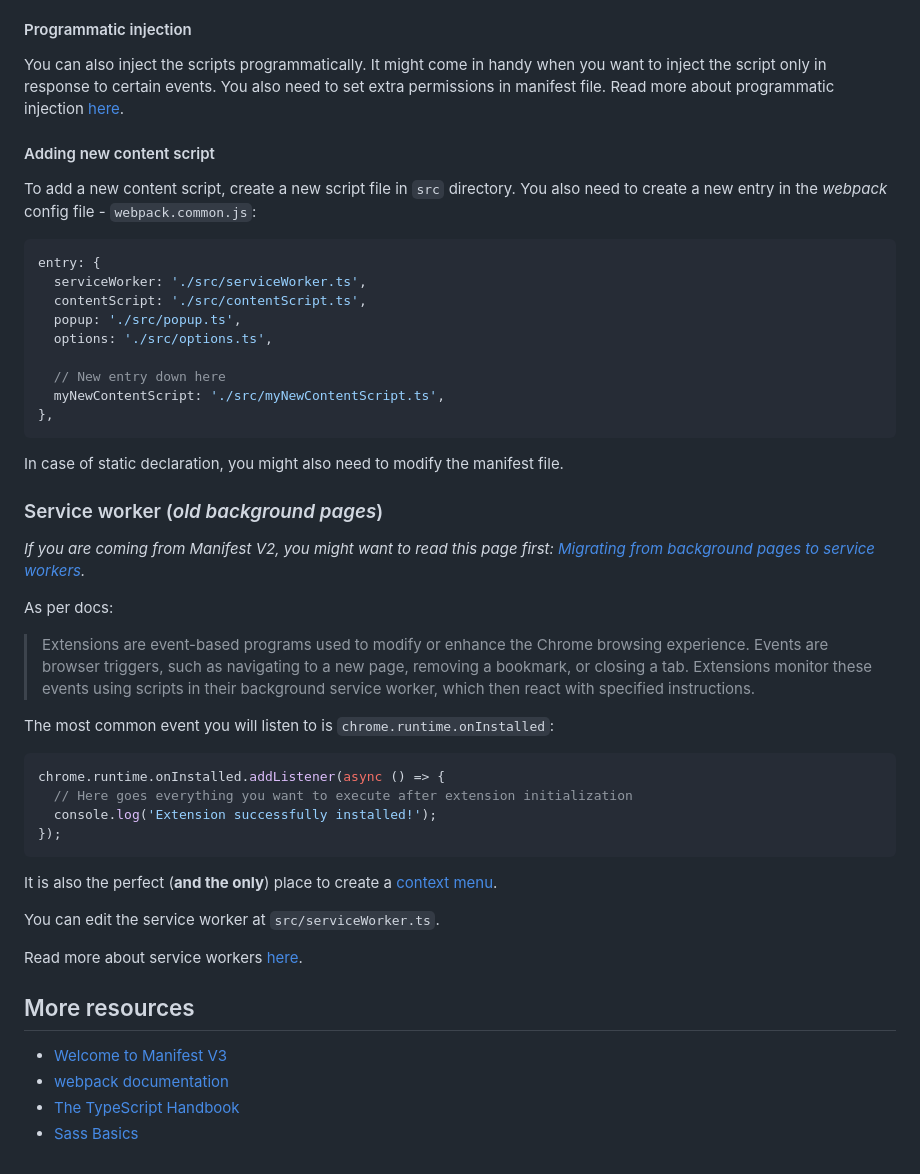
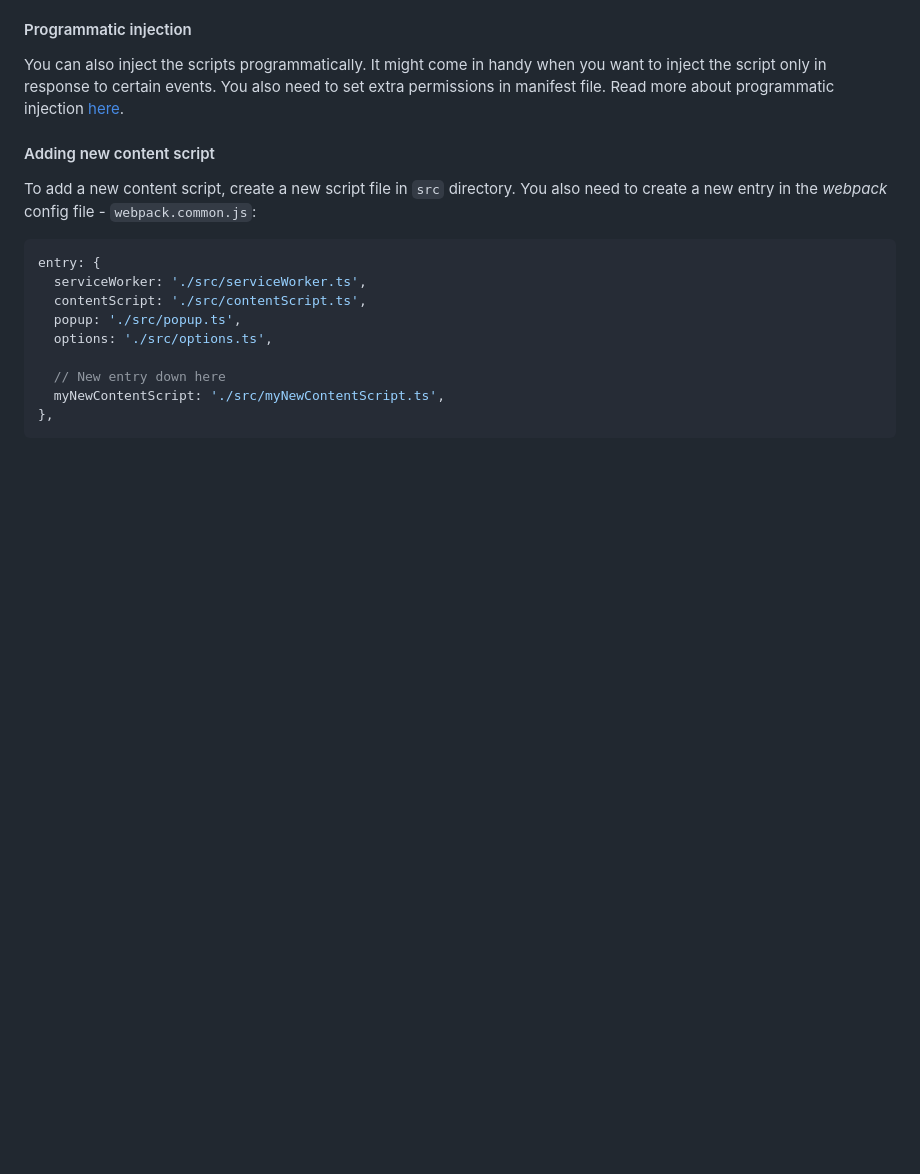
Before and after one commit to ngromyko/QuickThink, a Markdown page: README.md, the part around one of its changes. Drawn GitHub-style; blank space fills up the shorter version.

````diff
--- a/README.md
+++ b/README.md
@@ -167,35 +161,3 @@ entry: {
   myNewContentScript: './src/myNewContentScript.ts',
 },
 ```
-
-In case of static declaration, you might also need to modify the manifest file.
-
-### Service worker (*old background pages*)
-
-*If you are coming from Manifest V2, you might want to read this page first: [Migrating from background pages to service workers](https://developer.chrome.com/docs/extensions/mv3/migrating_to_service_workers/).*
-
-As per docs:
-
-> Extensions are event-based programs used to modify or enhance the Chrome browsing experience. Events are browser triggers, such as navigating to a new page, removing a bookmark, or closing a tab. Extensions monitor these events using scripts in their background service worker, which then react with specified instructions.
-
-The most common event you will listen to is `chrome.runtime.onInstalled`:
-
-```typescript
-chrome.runtime.onInstalled.addListener(async () => {
-  // Here goes everything you want to execute after extension initialization
-  console.log('Extension successfully installed!');
-});
-```
-
-It is also the perfect (**and the only**) place to create a [context menu](https://developer.chrome.com/docs/extensions/reference/contextMenus/).
-
-You can edit the service worker at `src/serviceWorker.ts`.
-
-Read more about service workers [here](https://developer.chrome.com/docs/extensions/mv3/service_workers/).
-
-## More resources
-
-- [Welcome to Manifest V3](https://developer.chrome.com/docs/extensions/mv3/intro/)
-- [webpack documentation](https://webpack.js.org/concepts/)
-- [The TypeScript Handbook](https://www.typescriptlang.org/docs/handbook/intro.html)
-- [Sass Basics](https://sass-lang.com/guide)
````
Also changed, not shown: other parts of README.md (+0 -6 lines).
